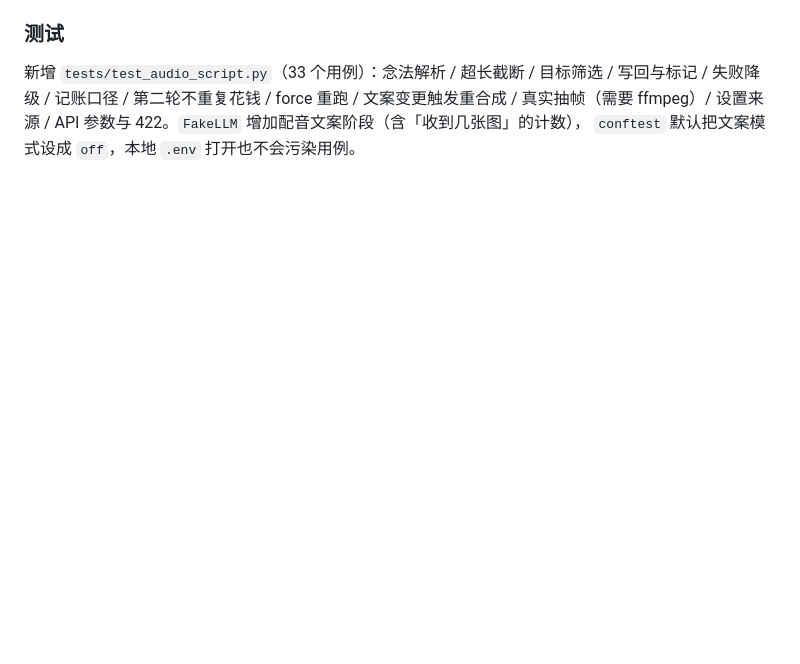
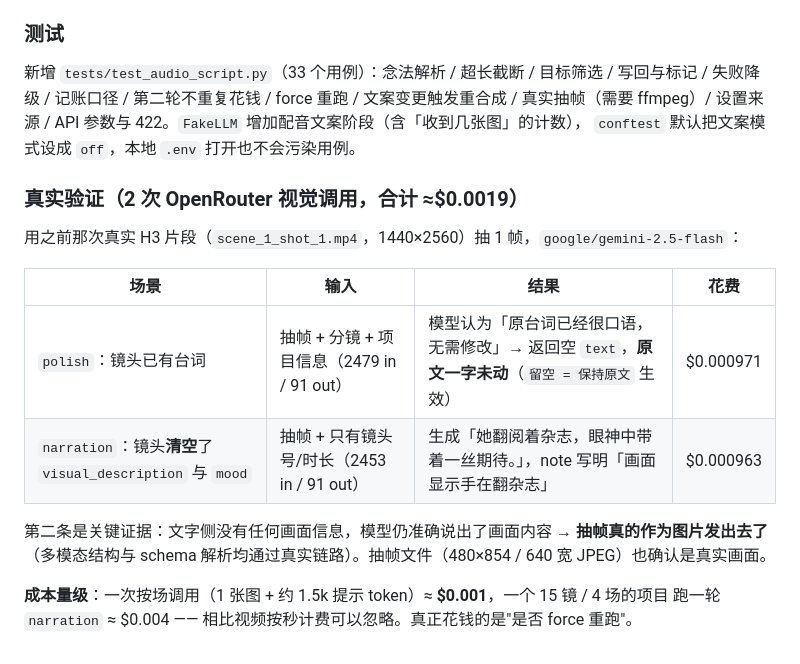
Before and after one commit to Jeayea/video_gen, a Markdown page: FIXES.md, the part around the change. Drawn GitHub-style; blank space fills up the shorter version.

Commit message:
docs(audio): 补上配音文案的真实视觉调用验证（2 次调用 ≈$0.0019，证明抽帧真的发出去了）

```diff
--- a/FIXES.md
+++ b/FIXES.md
@@ -353,3 +353,18 @@ COMPOSE_AMBIENT_MODE=under 成片音轨 mean = -23.2 dB（人声没被拉低，n
 失败降级 / 记账口径 / 第二轮不重复花钱 / force 重跑 / 文案变更触发重合成 / 真实抽帧（需要 ffmpeg）/
 设置来源 / API 参数与 422。`FakeLLM` 增加配音文案阶段（含「收到几张图」的计数），
 `conftest` 默认把文案模式设成 `off`，本地 `.env` 打开也不会污染用例。
+
+### 真实验证（2 次 OpenRouter 视觉调用，合计 ≈$0.0019）
+
+用之前那次真实 H3 片段（`scene_1_shot_1.mp4`，1440×2560）抽 1 帧，`google/gemini-2.5-flash`：
+
+| 场景 | 输入 | 结果 | 花费 |
+|------|------|------|------|
+| `polish`：镜头已有台词 | 抽帧 + 分镜 + 项目信息（2479 in / 91 out） | 模型认为「原台词已经很口语，无需修改」→ 返回空 `text`，**原文一字未动**（`留空 = 保持原文` 生效） | $0.000971 |
+| `narration`：镜头**清空**了 `visual_description` 与 `mood` | 抽帧 + 只有镜头号/时长（2453 in / 91 out） | 生成「她翻阅着杂志，眼神中带着一丝期待。」，note 写明「画面显示手在翻杂志」 | $0.000963 |
+
+第二条是关键证据：文字侧没有任何画面信息，模型仍准确说出了画面内容 → **抽帧真的作为图片发出去了**
+（多模态结构与 schema 解析均通过真实链路）。抽帧文件（480×854 / 640 宽 JPEG）也确认是真实画面。
+
+**成本量级**：一次按场调用（1 张图 + 约 1.5k 提示 token）≈ **$0.001**，一个 15 镜 / 4 场的项目
+跑一轮 `narration` ≈ $0.004 —— 相比视频按秒计费可以忽略。真正花钱的是"是否 force 重跑"。
```
